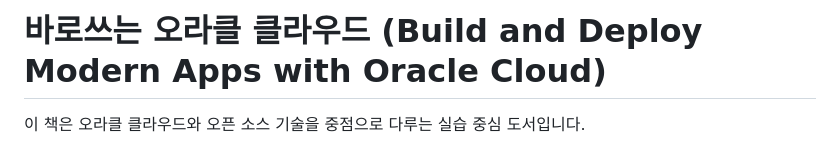
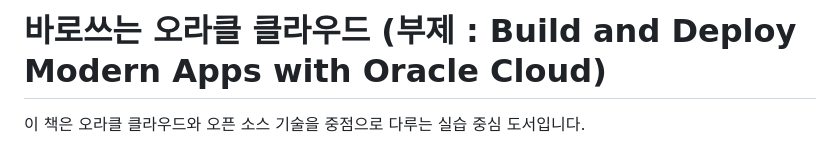
Before and after one commit to ociexplained/how-to-use-OCI, a Markdown page: README.md, the part around the change. GitHub-like rendering.

```diff
--- a/README.md
+++ b/README.md
@@ -1,4 +1,4 @@
-# 바로쓰는 오라클 클라우드 (Build and Deploy Modern Apps with Oracle Cloud)
+# 바로쓰는 오라클 클라우드 (부제 : Build and Deploy Modern Apps with Oracle Cloud)
 
 이 책은 오라클 클라우드와 오픈 소스 기술을 중점으로 다루는 실습 중심 도서입니다.
 
```
